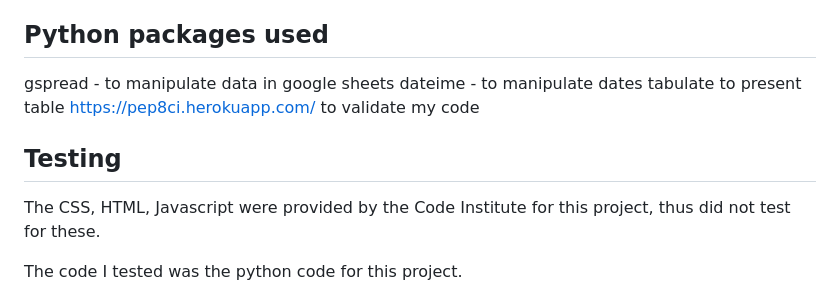
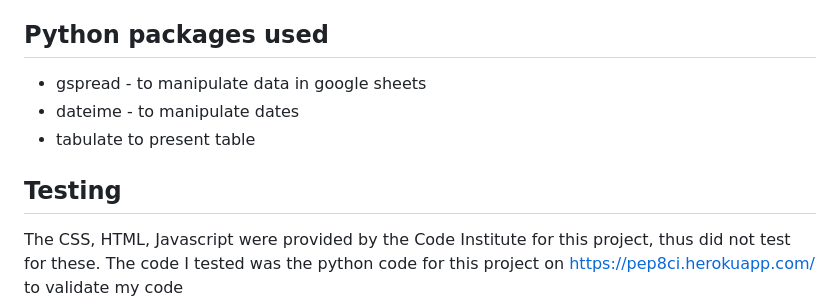
Before and after one commit to DiasDevils/PythonVproject, a Markdown page: README.md, the part around the change. GitHub-like rendering.

Commit message:
doc: edited testing

```diff
--- a/README.md
+++ b/README.md
@@ -99,15 +99,14 @@ It feels bulky therfore more refinement is merited.
 * Github to store the repository
 
 ## Python packages used
-gspread - to manipulate data in google sheets
-dateime - to manipulate dates
-tabulate to present table
-https://pep8ci.herokuapp.com/ to validate my code
+* gspread - to manipulate data in google sheets
+* dateime - to manipulate dates
+* tabulate to present table
+
 
 ## Testing
 The CSS, HTML, Javascript were provided by the Code Institute for this project, thus did not test for these.
-
-The code I tested was the python code for this project.
+The code I tested was the python code for this project on https://pep8ci.herokuapp.com/ to validate my code
 ![CodeTest](<python authenticator pep8ci.png>)
 
 Received a couple of white space errors such as:
```
